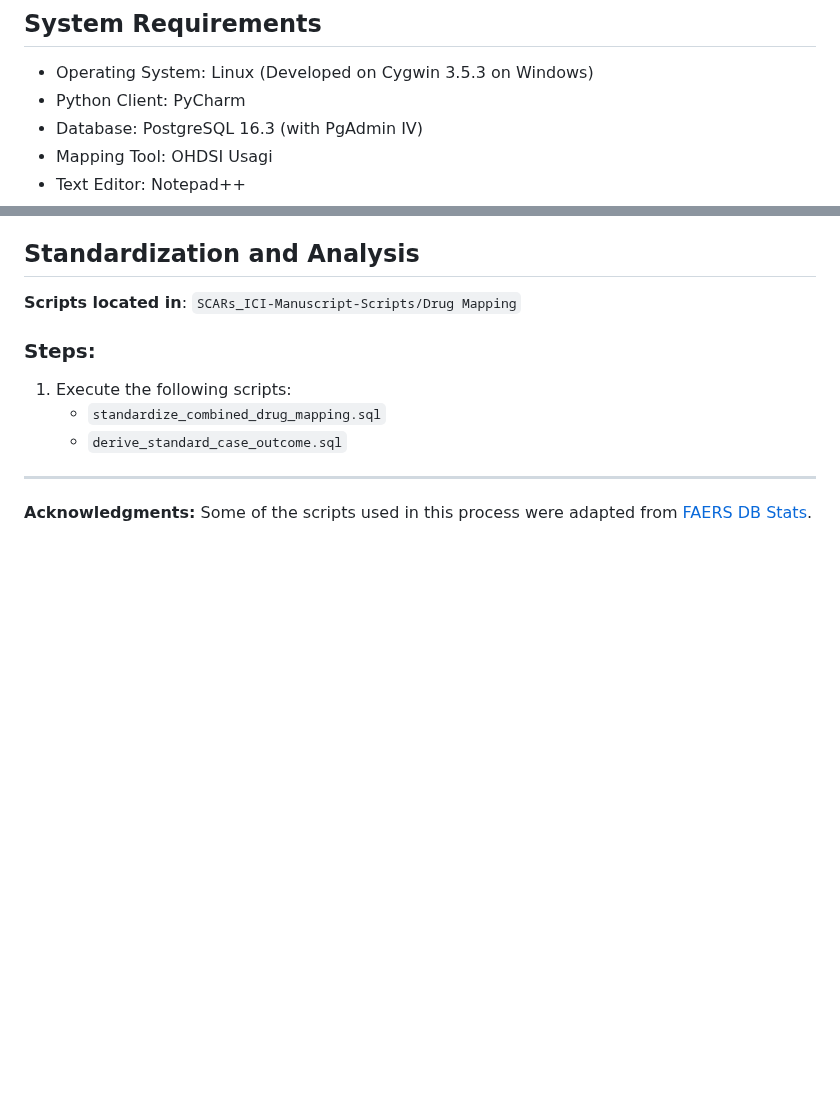
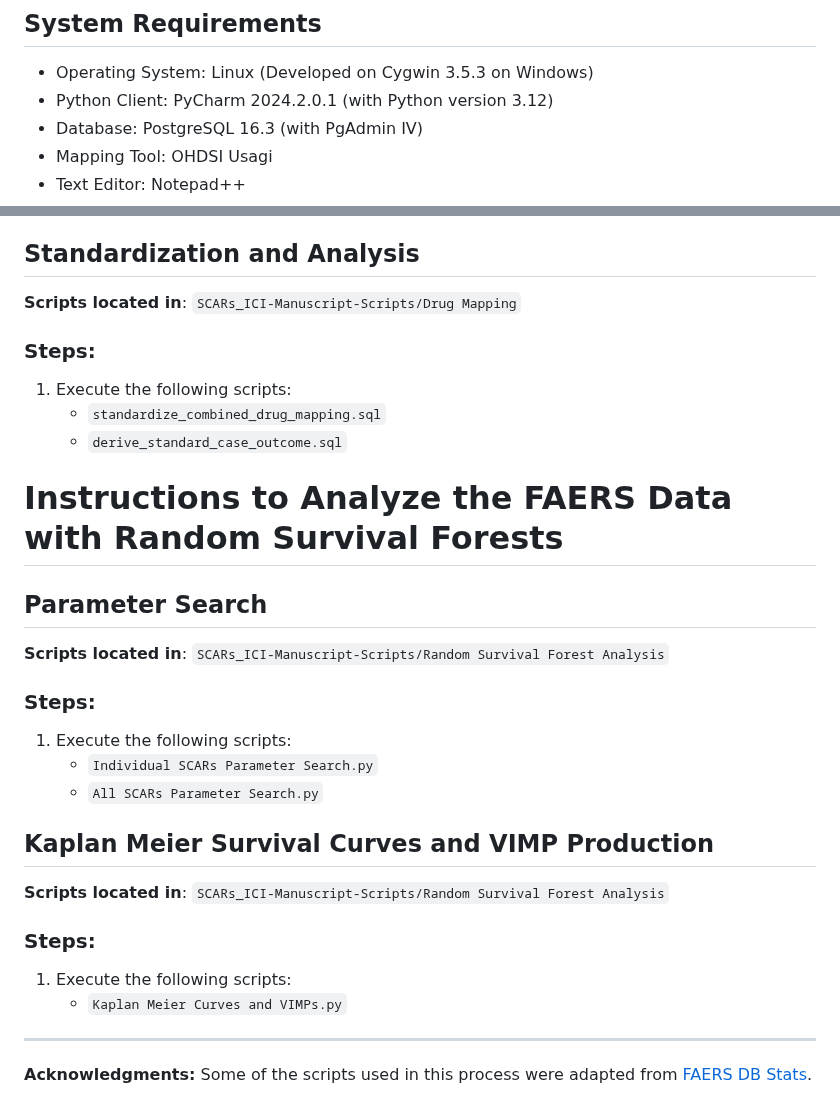
Before and after one commit to capuhcheeno/SCARs_ICI-Manuscript-Scripts, a Markdown page: README.md, 2 parts joined by grey strips. GitHub-like rendering; blank space fills up the shorter version.

```diff
--- a/README.md
+++ b/README.md
@@ -3,7 +3,7 @@
 
 ## System Requirements
 - Operating System: Linux (Developed on Cygwin 3.5.3 on Windows)
-- Python Client: PyCharm
+- Python Client: PyCharm 2024.2.0.1 (with Python version 3.12)
 - Database: PostgreSQL 16.3 (with PgAdmin IV)
 - Mapping Tool: OHDSI Usagi
 - Text Editor: Notepad++
@@ -112,6 +112,23 @@
    - `standardize_combined_drug_mapping.sql`
    - `derive_standard_case_outcome.sql`
 
+# Instructions to Analyze the FAERS Data with Random Survival Forests
+
+## Parameter Search
+**Scripts located in**: `SCARs_ICI-Manuscript-Scripts/Random Survival Forest Analysis`
+
+### Steps:
+1. Execute the following scripts:
+   - `Individual SCARs Parameter Search.py`
+   - `All SCARs Parameter Search.py`
+
+## Kaplan Meier Survival Curves and VIMP Production
+**Scripts located in**: `SCARs_ICI-Manuscript-Scripts/Random Survival Forest Analysis`
+
+### Steps:
+1. Execute the following scripts:
+   - `Kaplan Meier Curves and VIMPs.py`
+
 ---
 
 **Acknowledgments:**
```
